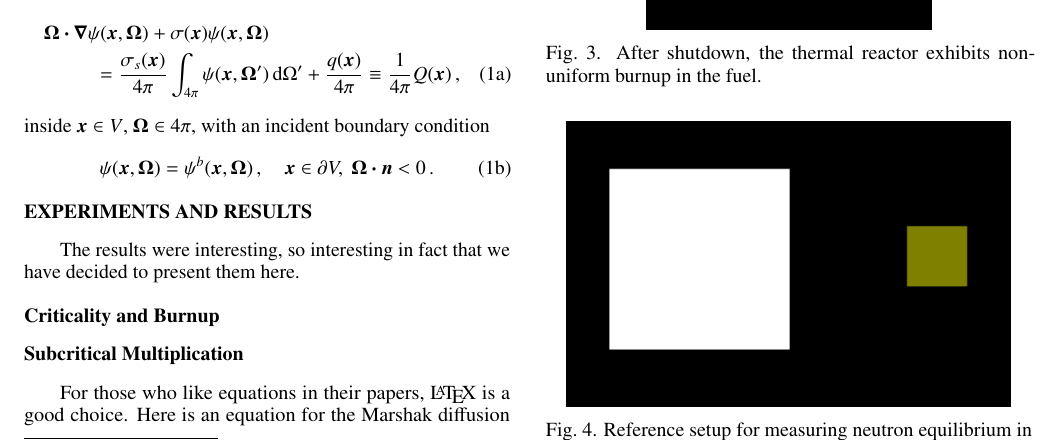
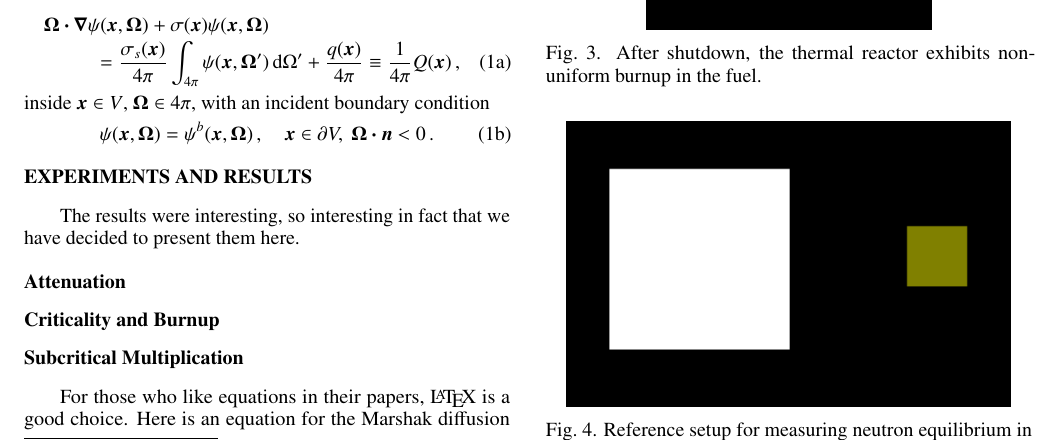
Before and after one commit to rwcarlsen/ans15w-reactor, a LaTeX document (summary.tex): part of page 1 of 3, cut so that both start at the same text. Compiled offline with pdfLaTeX.

Commit message:
attenuation exp section

```diff
--- a/summary.tex
+++ b/summary.tex
@@ -66,6 +66,8 @@ condition
 
 The results were interesting, so interesting in fact that we have decided to
 present them here.
+
+\subsection{Attenuation}
 
 \subsection{Criticality and Burnup}
 
```
